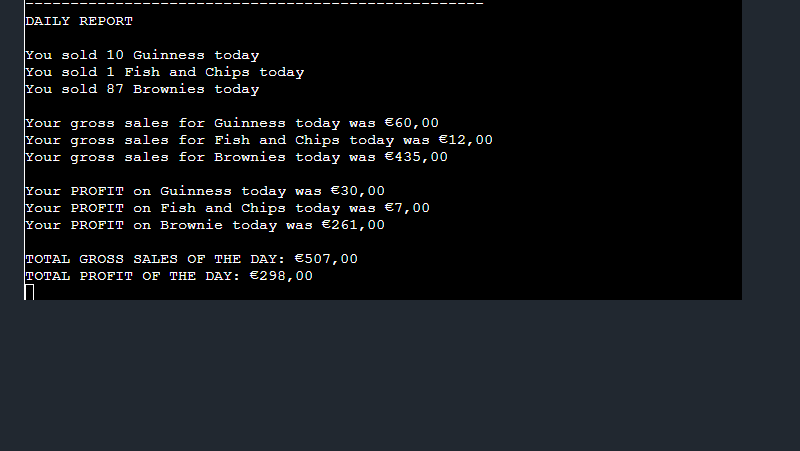
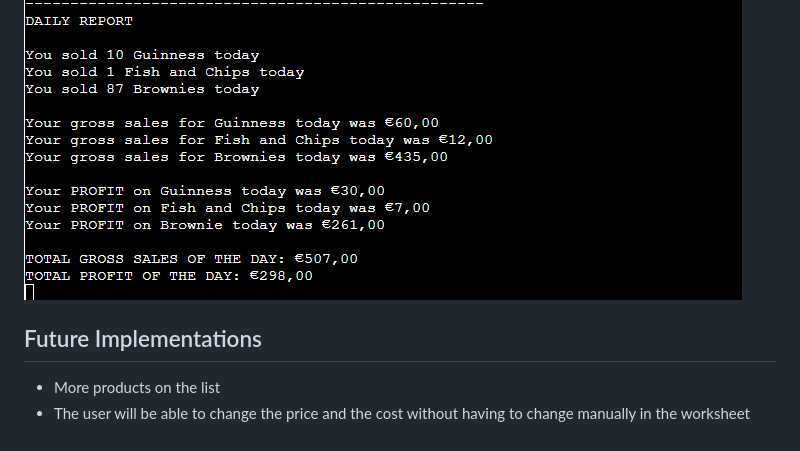
Before and after one commit to lcassis10/third-project, a Markdown page: README.md, the part around the change. GitHub-like rendering; blank space fills up the shorter version.

Commit message:
Add future implementations on the readme file

```diff
--- a/README.md
+++ b/README.md
@@ -94,3 +94,7 @@ The data of price and cost are collected from each worksheet and the gross sale,
 - The program will print a daily report with the usefull information needed for the user
 
 ![daily_report](screenshots/daily_report.png)
+
+## Future Implementations
+- More products on the list
+- The user will be able to change the price and the cost without having to change manually in the worksheet
```
